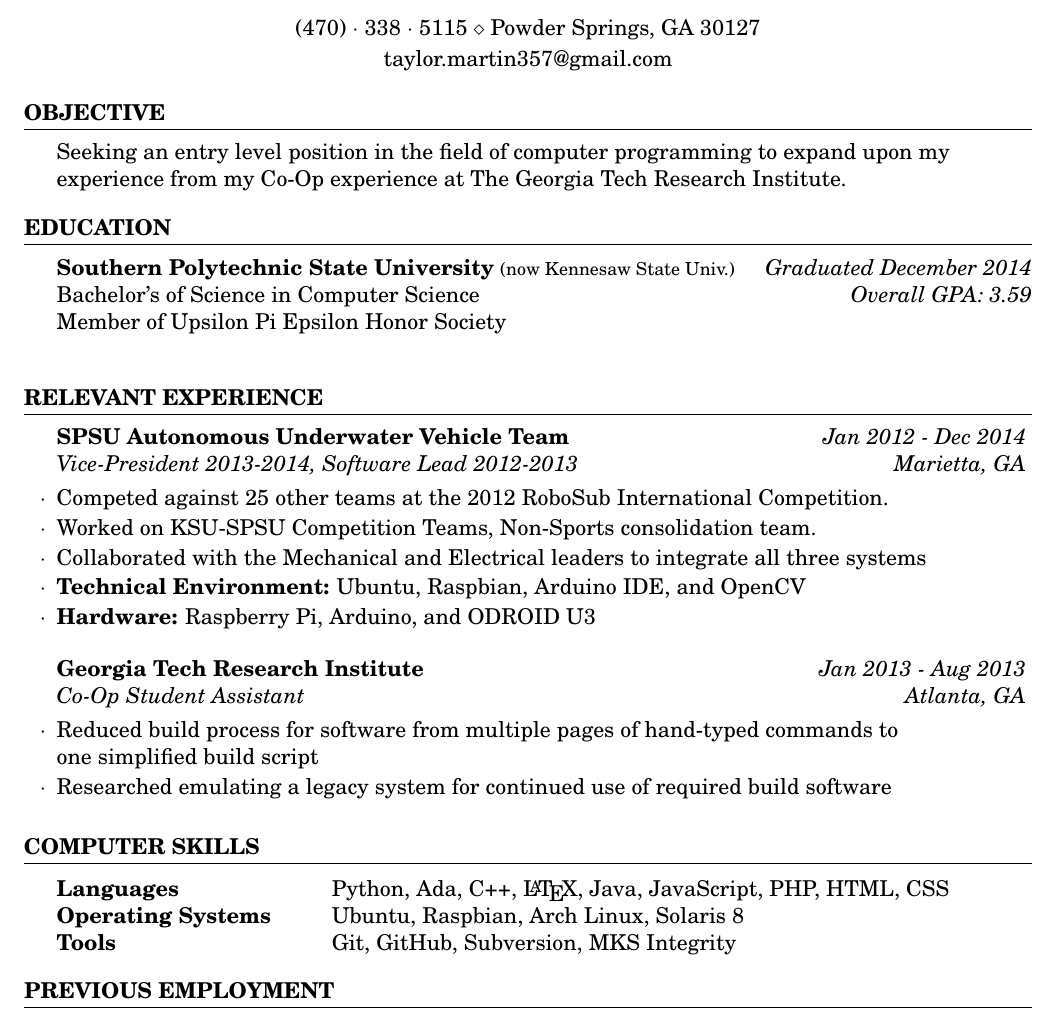
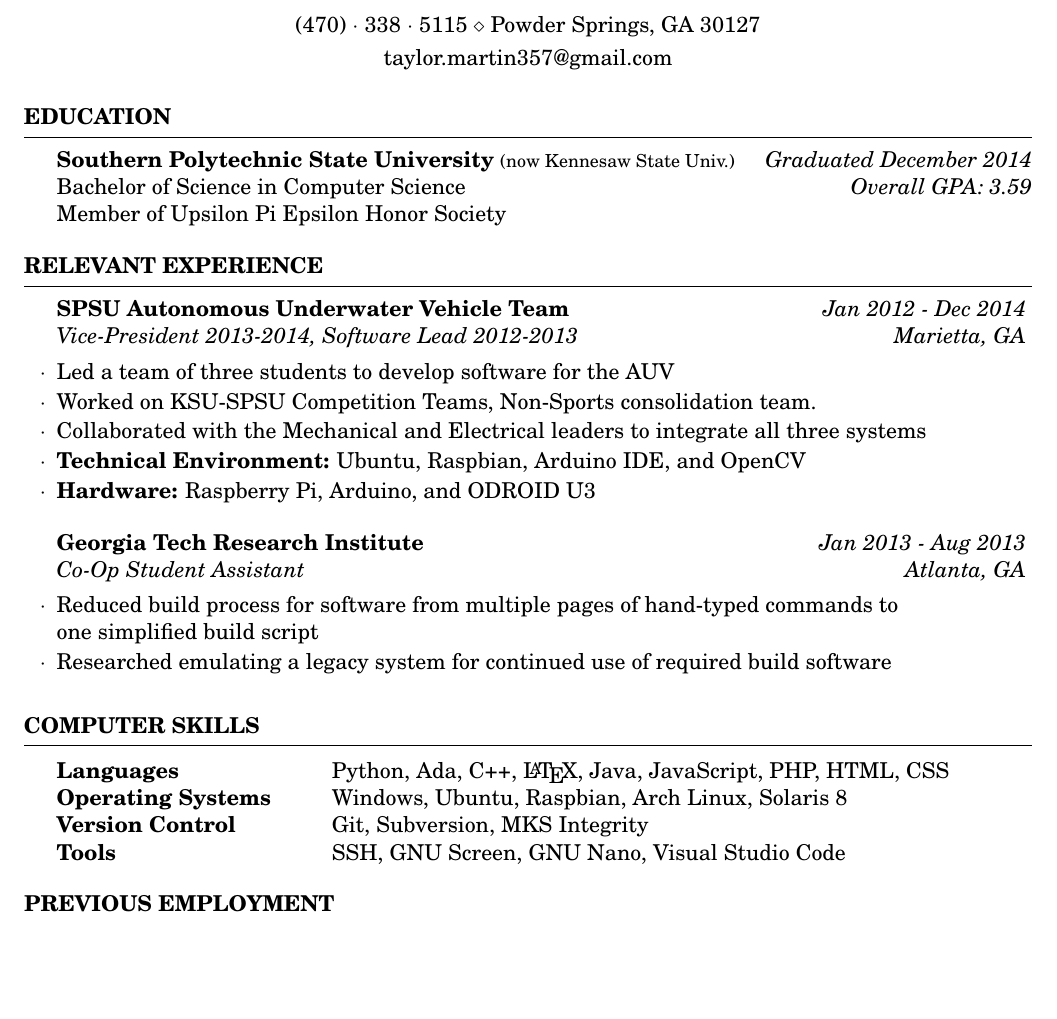
Before and after one commit to tmartin357/Resume, a LaTeX CV (Martin_Taylor_Resume.tex, which reads Bio.tex, Computer.tex, Education.tex): part of the page, cut so that both start at the same text, the shorter picture padded with empty space. Compiled offline with pdfLaTeX.

Commit message:
Sub-divided files and removed Objective section

```diff
--- /dev/null
+++ b/Bio.tex
@@ -0,0 +1,3 @@
+\name{Taylor S. Martin}
+\address{(470)~$\cdot$~338~$\cdot$~5115 \\ Powder Springs, GA 30127}
+\address{taylor.martin357@gmail.com}
--- /dev/null
+++ b/Computer.tex
@@ -0,0 +1,10 @@
+\begin{rSection}{Computer Skills}
+
+\begin{tabular}{ @{} >{\bfseries}l @{\hspace{6ex}} l }
+Languages & Python, Ada, C++, \LaTeX, Java, JavaScript, PHP, HTML, CSS \\
+Operating Systems & Windows, Ubuntu, Raspbian, Arch Linux, Solaris 8 \\
+Version Control & Git, Subversion, MKS Integrity \\
+Tools & SSH, GNU Screen, GNU Nano, Visual Studio Code
+\end{tabular}
+
+\end{rSection}
--- /dev/null
+++ b/Education.tex
@@ -0,0 +1,7 @@
+\begin{rSection}{Education}
+
+{\bf Southern Polytechnic State University} {\footnotesize (now Kennesaw State Univ.)} \hfill {\em Graduated December 2014} \\
+Bachelor of Science in Computer Science \hfill {\em Overall GPA: 3.59} \\
+Member of Upsilon Pi Epsilon Honor Society
+
+\end{rSection}
--- /dev/null
+++ b/EmploymentNGtri.tex
@@ -0,0 +1 @@
+\begin{rSection}{Previous Employment}
--- a/Martin_Taylor_Resume.tex
+++ b/Martin_Taylor_Resume.tex
@@ -26,10 +26,7 @@
 
 \usepackage[left=0.75in,top=0.5in,right=0.75in,bottom=0.5in]{geometry} % Document margins
 
-\name{Taylor S. Martin} % Your name
-\address{(470)~$\cdot$~338~$\cdot$~5115 \\ Powder Springs, GA 30127} % Your address
-%\address{123 Pleasant Lane \\ City, State 12345} % Your secondary addess (optional)
-\address{taylor.martin357@gmail.com} % Your phone number and email
+\input{Bio}
 
 \begin{document}
 
@@ -37,64 +34,27 @@
 % OBJECTIVE
 %----------------------------------------------------------------------------------------
 
-\begin{rSection}{Objective}
-
-Seeking an entry level position in the field of computer programming to expand upon my \\
-experience from my Co-Op experience at The Georgia Tech Research Institute.
-
-\end{rSection}
+%\input{Objective}
 
 %----------------------------------------------------------------------------------------
 %	EDUCATION SECTION
 %----------------------------------------------------------------------------------------
 
-\begin{rSection}{Education}
-
-{\bf Southern Polytechnic State University} {\footnotesize (now Kennesaw State Univ.)} \hfill {\em Graduated December 2014} \\
-Bachelor's of Science in Computer Science \hfill {\em Overall GPA: 3.59} \\%\smallskip \\
-Member of Upsilon Pi Epsilon Honor Society\\
-
-\end{rSection}
+\input{Education}
 
 %----------------------------------------------------------------------------------------
 % Relavant Experience
 %----------------------------------------------------------------------------------------
 
-\begin{rSection}{Relevant Experience}
-
-\begin{rSubsection}{SPSU Autonomous Underwater Vehicle Team}{\em Jan 2012 - Dec 2014}{Vice-President 2013-2014, Software Lead 2012-2013}{Marietta, GA}
-\item Competed against 25 other teams at the 2012 RoboSub International Competition.
-\item Worked on KSU-SPSU Competition Teams, Non-Sports consolidation team.
-\item Collaborated with the Mechanical and Electrical leaders to integrate all three systems
-\item \textbf{Technical Environment:} Ubuntu, Raspbian, Arduino IDE, and OpenCV
-\item \textbf{Hardware:} Raspberry Pi, Arduino, and ODROID U3
-\end{rSubsection}
-
-\begin{rSubsection}{Georgia Tech Research Institute}{\em Jan 2013 - Aug 2013}{Co-Op Student Assistant}{Atlanta, GA}
-\item Reduced build process for software from multiple pages of hand-typed commands to \\
-one simplified build script
-\item Researched emulating a legacy system for continued use of required build software
-\end{rSubsection}
-
-\end{rSection}
+\input{RExp}
 
 %----------------------------------------------------------------------------------------
 % COMPUTER SKILLS
 %----------------------------------------------------------------------------------------
 
-\begin{rSection}{Computer Skills}
-
-\begin{tabular}{ @{} >{\bfseries}l @{\hspace{6ex}} l }
-Languages & Python, Ada, C++, \LaTeX, Java, JavaScript, PHP, HTML, CSS \\
-Operating Systems & Ubuntu, Raspbian, Arch Linux, Solaris 8 \\
-%Databases & MySQL, PostgreSQL, Microsoft SQL \\
-Tools & Git, GitHub, Subversion, MKS Integrity
-\end{tabular}
-
-\end{rSection}
+\input{Computer}
 
 %----------------------------------------------------------------------------------------
 %	WORK EXPERIENCE SECTION
 %----------------------------------------------------------------------------------------
 
-\begin{rSection}{Previous Employment}
--- /dev/null
+++ b/RExp.tex
@@ -0,0 +1,18 @@
+\begin{rSection}{Relevant Experience}
+
+\begin{rSubsection}{SPSU Autonomous Underwater Vehicle Team}{\em Jan 2012 - Dec 2014}{Vice-President 2013-2014, Software Lead 2012-2013}{Marietta, GA}
+\item Led a team of three students to develop software for the AUV
+%\item Competed against 25 other teams at the 2012 RoboSub International Competition.
+\item Worked on KSU-SPSU Competition Teams, Non-Sports consolidation team.
+\item Collaborated with the Mechanical and Electrical leaders to integrate all three systems
+\item \textbf{Technical Environment:} Ubuntu, Raspbian, Arduino IDE, and OpenCV
+\item \textbf{Hardware:} Raspberry Pi, Arduino, and ODROID U3
+\end{rSubsection}
+
+\begin{rSubsection}{Georgia Tech Research Institute}{\em Jan 2013 - Aug 2013}{Co-Op Student Assistant}{Atlanta, GA}
+\item Reduced build process for software from multiple pages of hand-typed commands to \\
+one simplified build script
+\item Researched emulating a legacy system for continued use of required build software
+\end{rSubsection}
+
+\end{rSection}
```
Also changed, not shown: Objective.tex (added, +10 -0 lines), Martin_Taylor_Resume.pdf, EmploymentNGtri.tex (16 more changed lines), Martin_Taylor_Resume.tex (41 more changed lines).
